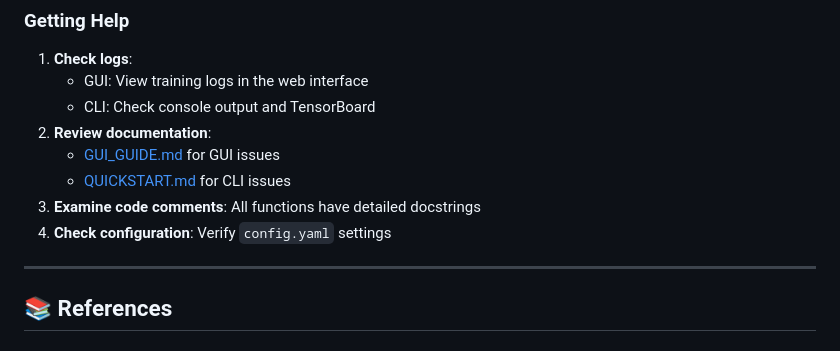
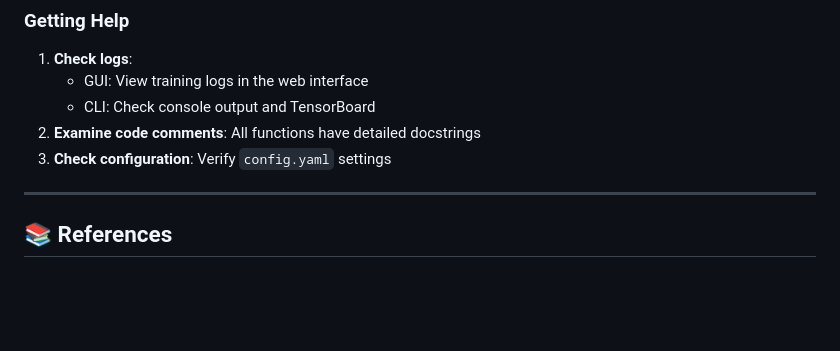
Before and after one commit to eason034056/arqaios-take-home-assignment, a Markdown page: README.md, the part around the change. Drawn GitHub-style; blank space fills up the shorter version.

Commit message:
Simplify troubleshooting steps in README
Removed redundant documentation review steps from README.

```diff
--- a/README.md
+++ b/README.md
@@ -521,11 +521,8 @@ After training, you'll find:
 1. **Check logs**:
    - GUI: View training logs in the web interface
    - CLI: Check console output and TensorBoard
-2. **Review documentation**:
-   - [GUI_GUIDE.md](GUI_GUIDE.md) for GUI issues
-   - [QUICKSTART.md](QUICKSTART.md) for CLI issues
-3. **Examine code comments**: All functions have detailed docstrings
-4. **Check configuration**: Verify `config.yaml` settings
+2. **Examine code comments**: All functions have detailed docstrings
+3. **Check configuration**: Verify `config.yaml` settings
 
 ---
 
```
